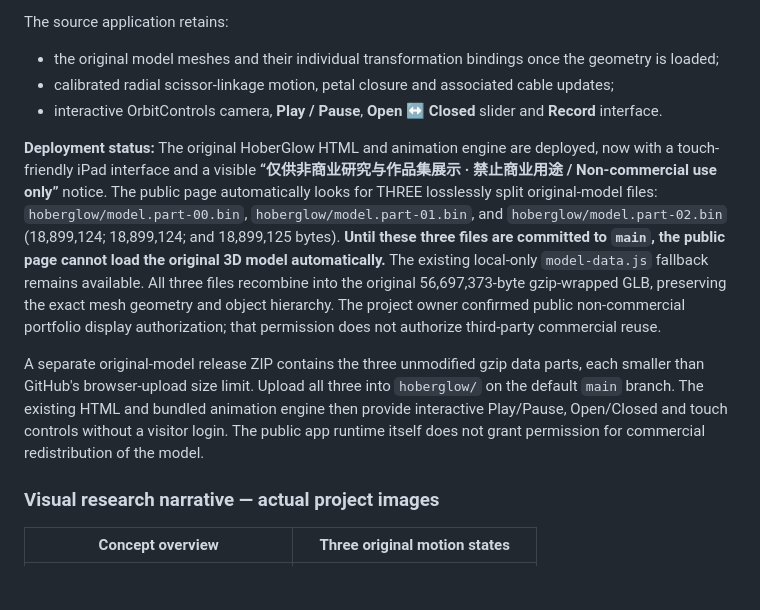
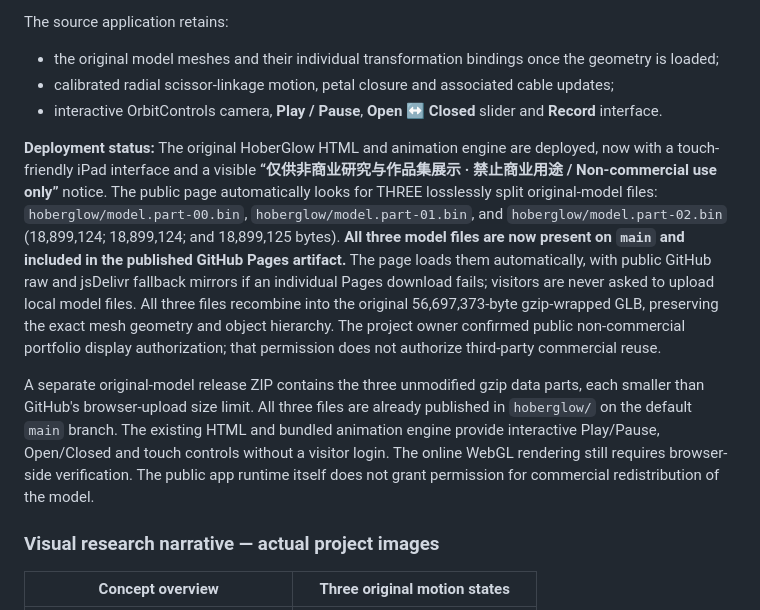
Before and after one commit to Adele0302/hoberglow-parametric-mechanism-fea, a Markdown page: README.md, the part around the change. Drawn GitHub-style; blank space fills up the shorter version.

Commit message:
docs: reflect deployed model and upload-free automatic viewer loading

```diff
--- a/README.md
+++ b/README.md
@@ -20,9 +20,9 @@ The source application retains:
 - calibrated radial scissor-linkage motion, petal closure and associated cable updates;
 - interactive OrbitControls camera, **Play / Pause**, **Open ↔ Closed** slider and **Record** interface.
 
-**Deployment status:** The original HoberGlow HTML and animation engine are deployed, now with a touch-friendly iPad interface and a visible **“仅供非商业研究与作品集展示 · 禁止商业用途 / Non-commercial use only”** notice. The public page automatically looks for THREE losslessly split original-model files: `hoberglow/model.part-00.bin`, `hoberglow/model.part-01.bin`, and `hoberglow/model.part-02.bin` (18,899,124; 18,899,124; and 18,899,125 bytes). **Until these three files are committed to `main`, the public page cannot load the original 3D model automatically.** The existing local-only `model-data.js` fallback remains available. All three files recombine into the original 56,697,373-byte gzip-wrapped GLB, preserving the exact mesh geometry and object hierarchy. The project owner confirmed public non-commercial portfolio display authorization; that permission does not authorize third-party commercial reuse.
+**Deployment status:** The original HoberGlow HTML and animation engine are deployed, now with a touch-friendly iPad interface and a visible **“仅供非商业研究与作品集展示 · 禁止商业用途 / Non-commercial use only”** notice. The public page automatically looks for THREE losslessly split original-model files: `hoberglow/model.part-00.bin`, `hoberglow/model.part-01.bin`, and `hoberglow/model.part-02.bin` (18,899,124; 18,899,124; and 18,899,125 bytes). **All three model files are now present on `main` and included in the published GitHub Pages artifact.** The page loads them automatically, with public GitHub raw and jsDelivr fallback mirrors if an individual Pages download fails; visitors are never asked to upload local model files. All three files recombine into the original 56,697,373-byte gzip-wrapped GLB, preserving the exact mesh geometry and object hierarchy. The project owner confirmed public non-commercial portfolio display authorization; that permission does not authorize third-party commercial reuse.
 
-A separate original-model release ZIP contains the three unmodified gzip data parts, each smaller than GitHub's browser-upload size limit. Upload all three into `hoberglow/` on the default `main` branch. The existing HTML and bundled animation engine then provide interactive Play/Pause, Open/Closed and touch controls without a visitor login. The public app runtime itself does not grant permission for commercial redistribution of the model.
+A separate original-model release ZIP contains the three unmodified gzip data parts, each smaller than GitHub's browser-upload size limit. All three files are already published in `hoberglow/` on the default `main` branch. The existing HTML and bundled animation engine provide interactive Play/Pause, Open/Closed and touch controls without a visitor login. The online WebGL rendering still requires browser-side verification. The public app runtime itself does not grant permission for commercial redistribution of the model.
 
 ### Visual research narrative — actual project images
 
```
